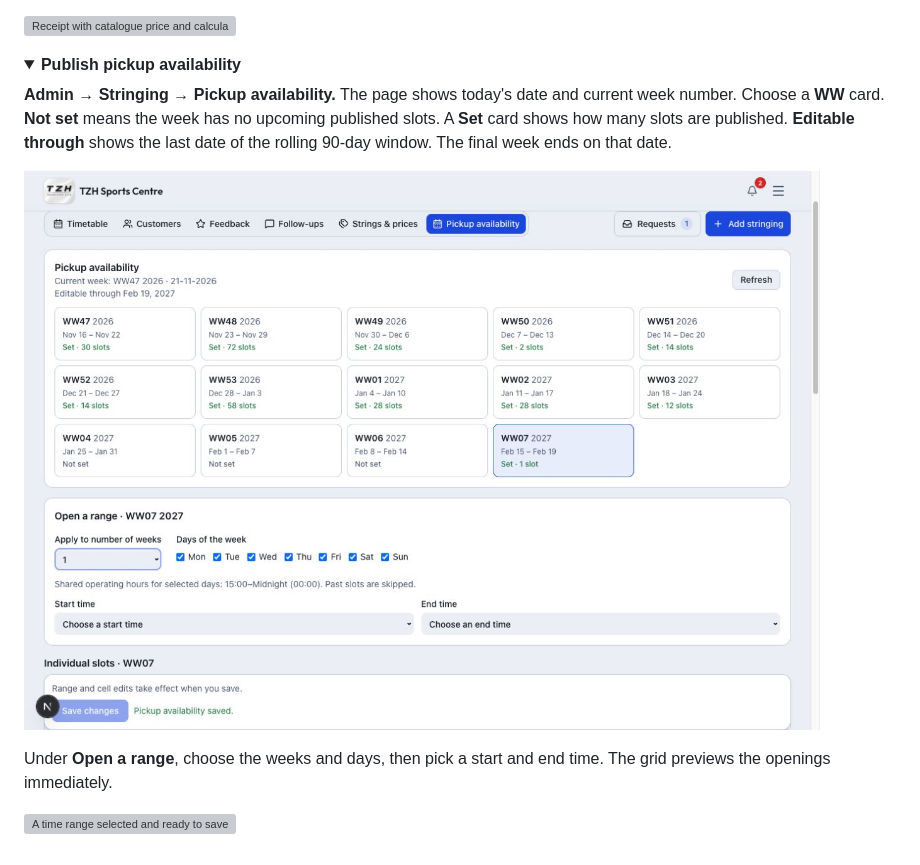
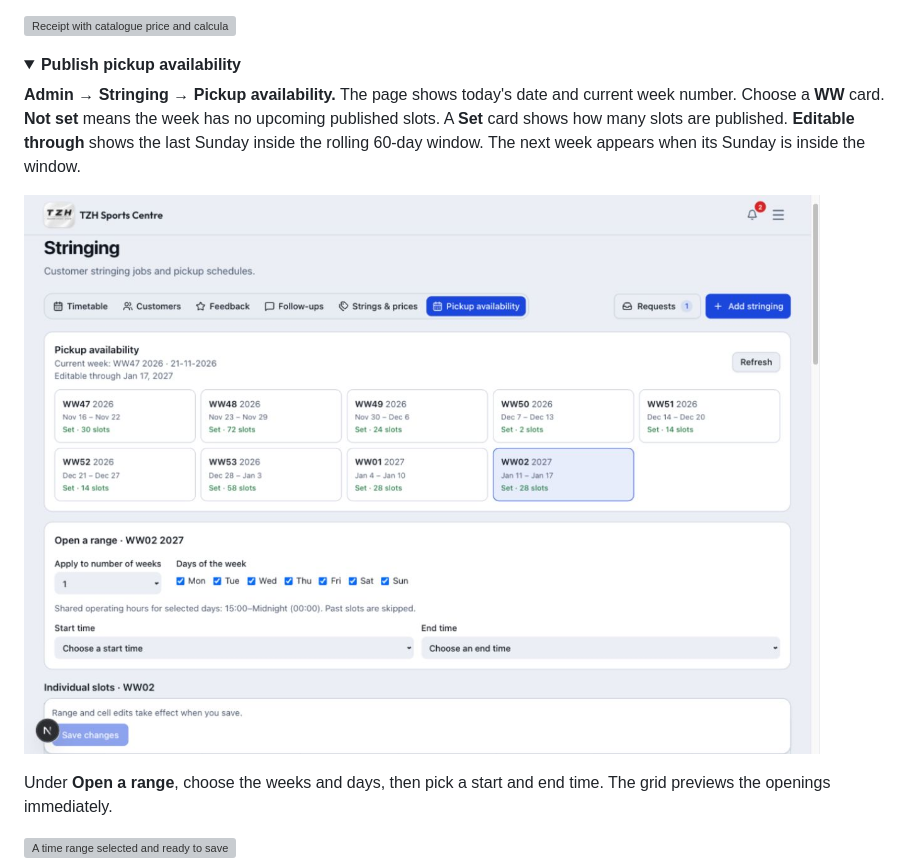
Before and after one commit to zhihong0924/tzh-sports-centre-wiki, a Markdown page: website/stringing.md, the part around one of its changes. GitHub-like rendering; pictures changed too: images/stringing/pickup-availability-cutoff.jpg; folded sections open; grey boxes are pictures that could not be loaded.

Commit message:
docs: show the last full week within 60 days

```diff
--- a/website/stringing.md
+++ b/website/stringing.md
@@ -19,5 +19,5 @@ For a complete example, follow [one customer visit from request through collecti
 <details>
 <summary><strong>Publish pickup availability</strong></summary>
 
-**Admin → Stringing → Pickup availability.** The page shows today's date and current week number. Choose a **WW** card. **Not set** means the week has no upcoming published slots. A **Set** card shows how many slots are published. **Editable through** shows the last date of the rolling 90-day window. The final week ends on that date.
+**Admin → Stringing → Pickup availability.** The page shows today's date and current week number. Choose a **WW** card. **Not set** means the week has no upcoming published slots. A **Set** card shows how many slots are published. **Editable through** shows the last Sunday inside the rolling 60-day window. The next week appears when its Sunday is inside the window.
 
```
Also changed, not shown: other parts of website/stringing.md (+1 -1 lines), changelog/2026-11-16.md (+1 -1 lines), website/customer-stringing.md (+1 -1 lines).
